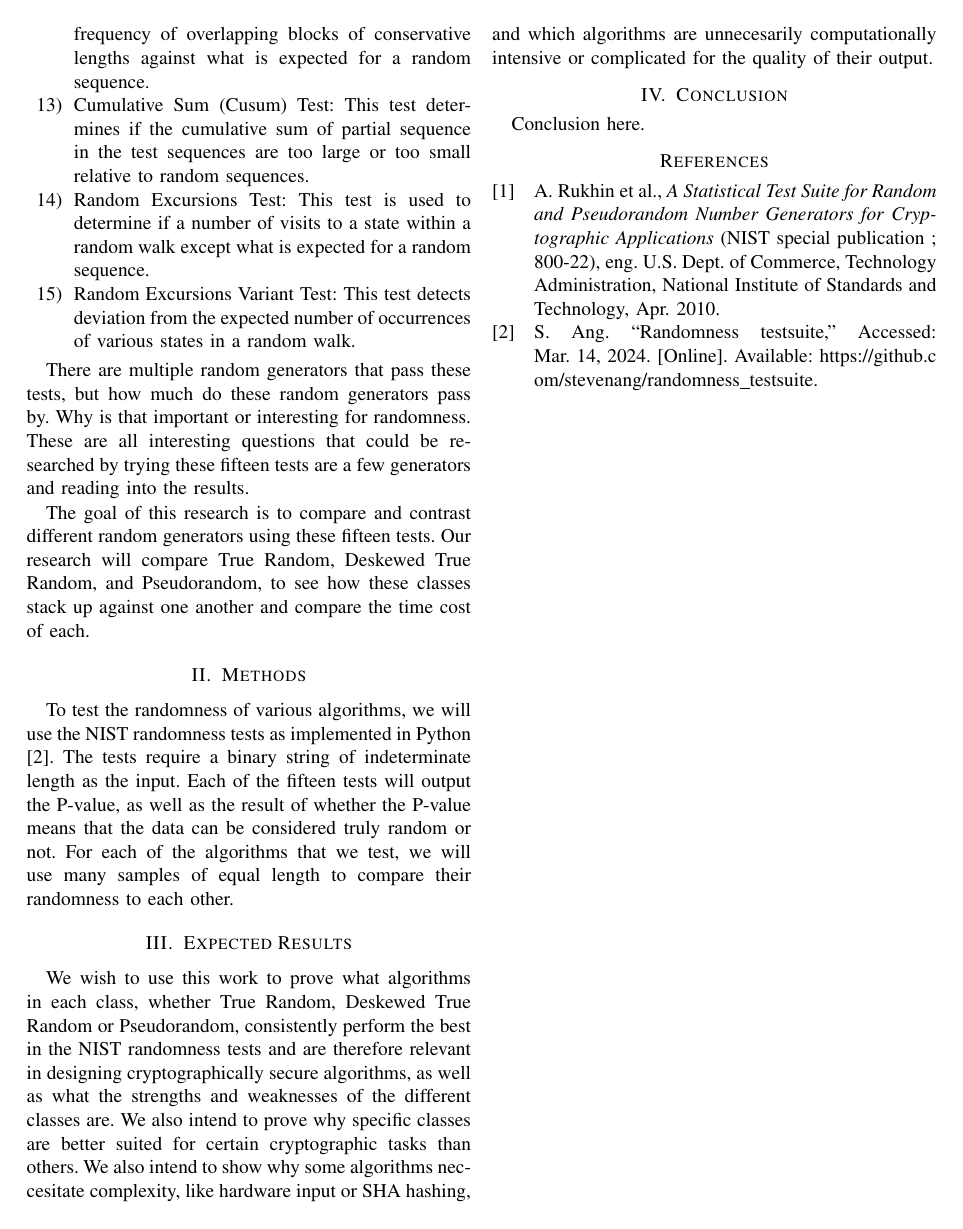
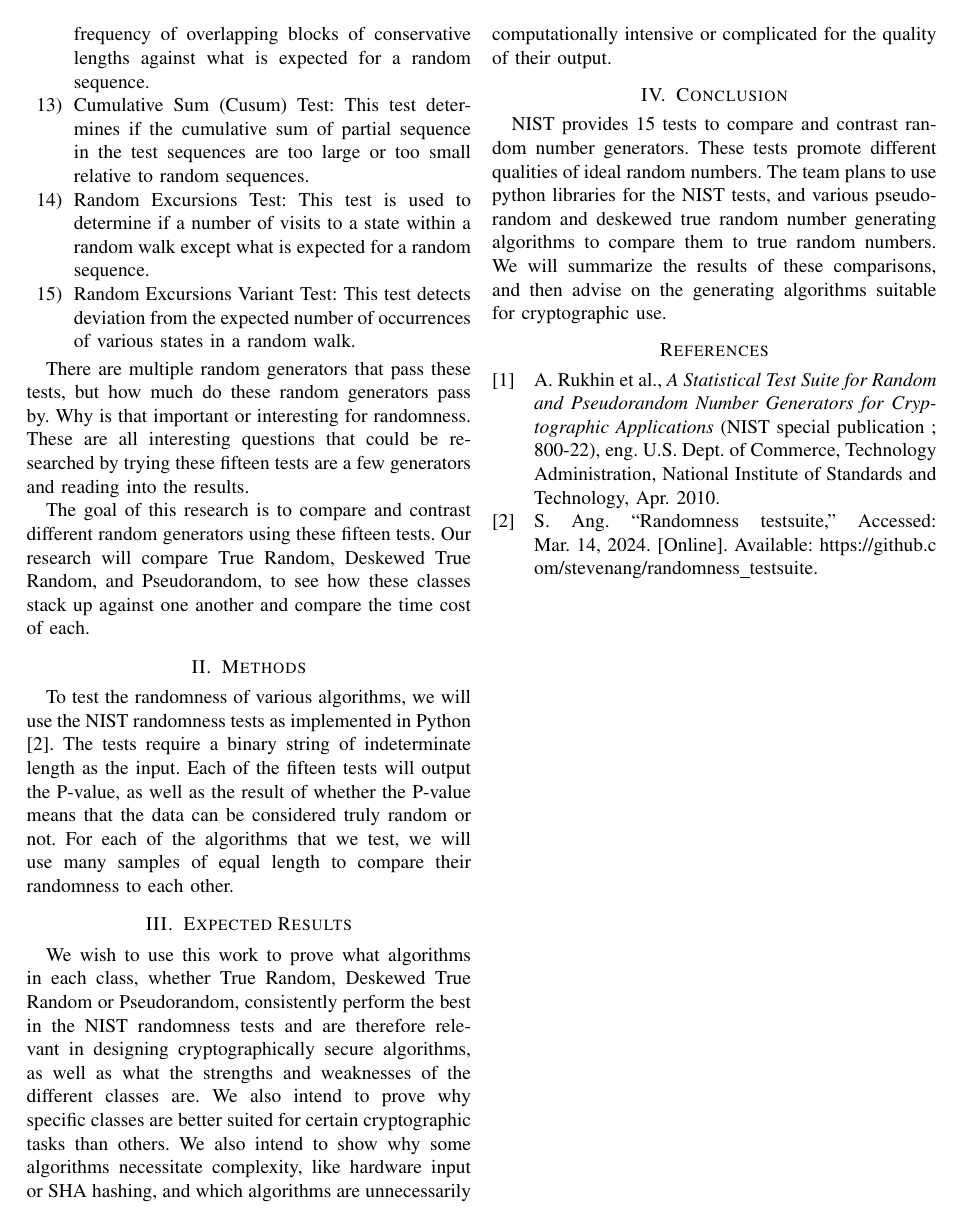
Before and after one commit to Thomas-Applegate/CSCI474-CourseProject, a LaTeX paper (report/report.tex): page 2 of 2. Compiled offline with pdfLaTeX.

Commit message:
add conclusion

```diff
--- a/report/report.tex
+++ b/report/report.tex
@@ -124,11 +124,11 @@ Random or Pseudorandom, consistently perform the best in the NIST randomness tes
 relevant in designing cryptographically secure algorithms, as well as what the strengths and weaknesses
 of the different classes are. We also intend to prove why specific classes
 are better suited for certain cryptographic tasks than others. We also intend to show why some algorithms
-neccesitate complexity, like hardware input or SHA hashing, and which algorithms are unnecesarily
+necessitate complexity, like hardware input or SHA hashing, and which algorithms are unnecessarily
 computationally intensive or complicated for the quality of their output.
 
 \section{Conclusion}
-Conclusion here.
+NIST provides 15 tests to compare and contrast random number generators. These tests promote different qualities of ideal random numbers. The team plans to use python libraries for the NIST tests, and various pseudorandom and deskewed true random number generating algorithms to compare them to true random numbers. We will summarize the results of these comparisons, and then advise on the generating algorithms suitable for cryptographic use.
 
 \printbibliography[heading=bibintoc, title={References}]
 
```
Also changed, not shown: report/report.pdf.
